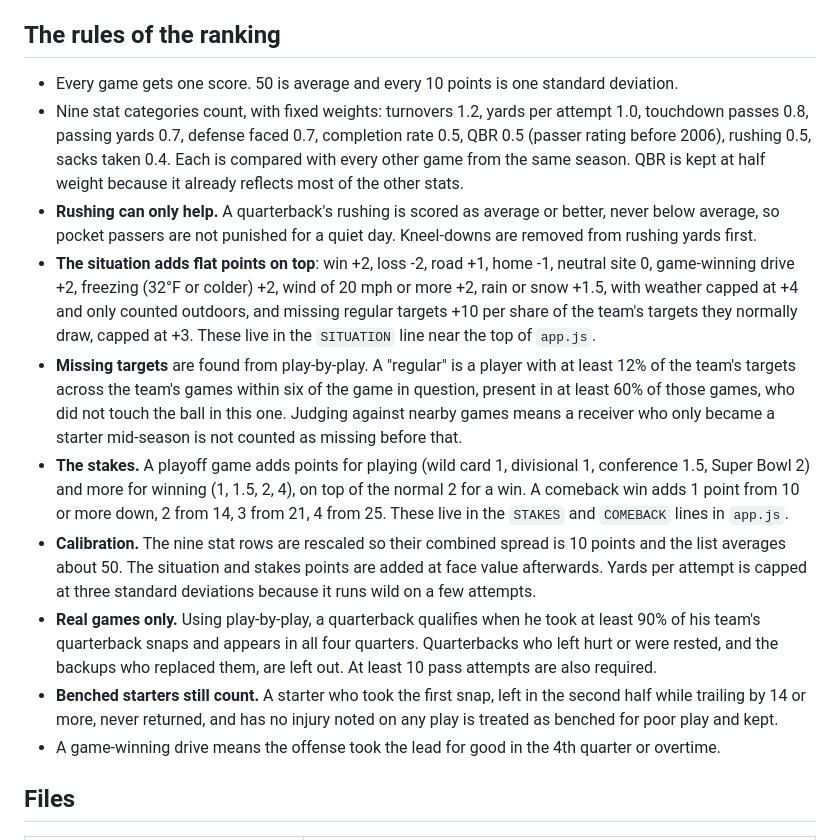
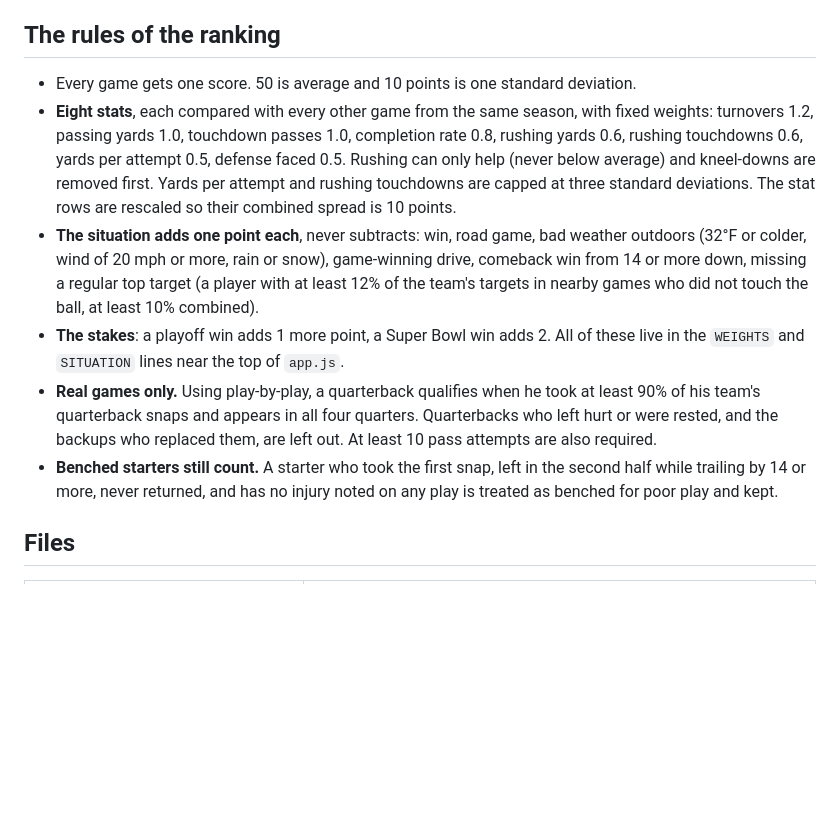
Before and after one commit to notjut/qb-rankings, a Markdown page: README.md, the part around the change. Rendered like a GitHub page; blank space fills up the shorter version.

Commit message:
Document the simpler scoring

```diff
--- a/README.md
+++ b/README.md
@@ -15,16 +15,12 @@ Live site: https://qbranks.com
 
 ## The rules of the ranking
 
-- Every game gets one score. 50 is average and every 10 points is one standard deviation.
-- Nine stat categories count, with fixed weights: turnovers 1.2, yards per attempt 1.0, touchdown passes 0.8, passing yards 0.7, defense faced 0.7, completion rate 0.5, QBR 0.5 (passer rating before 2006), rushing 0.5, sacks taken 0.4. Each is compared with every other game from the same season. QBR is kept at half weight because it already reflects most of the other stats.
-- **Rushing can only help.** A quarterback's rushing is scored as average or better, never below average, so pocket passers are not punished for a quiet day. Kneel-downs are removed from rushing yards first.
-- **The situation adds flat points on top**: win +2, loss -2, road +1, home -1, neutral site 0, game-winning drive +2, freezing (32°F or colder) +2, wind of 20 mph or more +2, rain or snow +1.5, with weather capped at +4 and only counted outdoors, and missing regular targets +10 per share of the team's targets they normally draw, capped at +3. These live in the `SITUATION` line near the top of `app.js`.
-- **Missing targets** are found from play-by-play. A "regular" is a player with at least 12% of the team's targets across the team's games within six of the game in question, present in at least 60% of those games, who did not touch the ball in this one. Judging against nearby games means a receiver who only became a starter mid-season is not counted as missing before that.
-- **The stakes.** A playoff game adds points for playing (wild card 1, divisional 1, conference 1.5, Super Bowl 2) and more for winning (1, 1.5, 2, 4), on top of the normal 2 for a win. A comeback win adds 1 point from 10 or more down, 2 from 14, 3 from 21, 4 from 25. These live in the `STAKES` and `COMEBACK` lines in `app.js`.
-- **Calibration.** The nine stat rows are rescaled so their combined spread is 10 points and the list averages about 50. The situation and stakes points are added at face value afterwards. Yards per attempt is capped at three standard deviations because it runs wild on a few attempts.
+- Every game gets one score. 50 is average and 10 points is one standard deviation.
+- **Eight stats**, each compared with every other game from the same season, with fixed weights: turnovers 1.2, passing yards 1.0, touchdown passes 1.0, completion rate 0.8, rushing yards 0.6, rushing touchdowns 0.6, yards per attempt 0.5, defense faced 0.5. Rushing can only help (never below average) and kneel-downs are removed first. Yards per attempt and rushing touchdowns are capped at three standard deviations. The stat rows are rescaled so their combined spread is 10 points.
+- **The situation adds one point each**, never subtracts: win, road game, bad weather outdoors (32°F or colder, wind of 20 mph or more, rain or snow), game-winning drive, comeback win from 14 or more down, missing a regular top target (a player with at least 12% of the team's targets in nearby games who did not touch the ball, at least 10% combined).
+- **The stakes**: a playoff win adds 1 more point, a Super Bowl win adds 2. All of these live in the `WEIGHTS` and `SITUATION` lines near the top of `app.js`.
 - **Real games only.** Using play-by-play, a quarterback qualifies when he took at least 90% of his team's quarterback snaps and appears in all four quarters. Quarterbacks who left hurt or were rested, and the backups who replaced them, are left out. At least 10 pass attempts are also required.
 - **Benched starters still count.** A starter who took the first snap, left in the second half while trailing by 14 or more, never returned, and has no injury noted on any play is treated as benched for poor play and kept.
-- A game-winning drive means the offense took the lead for good in the 4th quarter or overtime.
 
 ## Files
 
```
